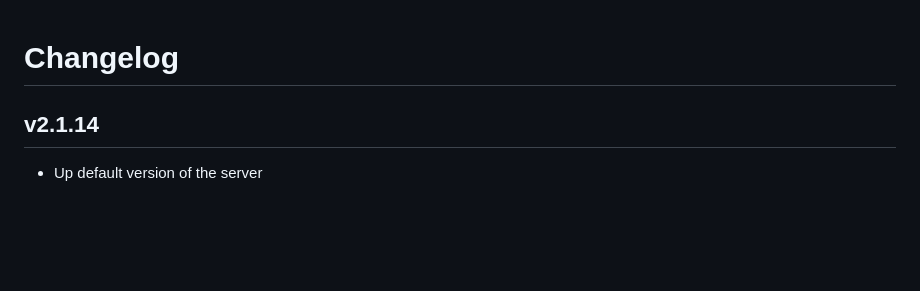
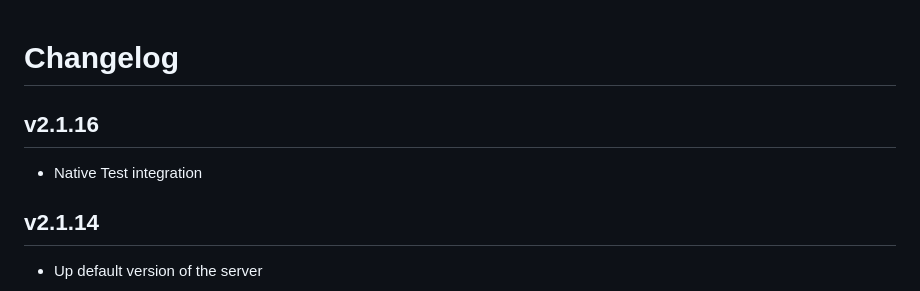
Before and after one commit to badetitou/vscode-pharo, a Markdown page: CHANGELOG.md, the part around the change. GitHub-like rendering; blank space fills up the shorter version.

```diff
--- a/CHANGELOG.md
+++ b/CHANGELOG.md
@@ -1,4 +1,8 @@
 # Changelog
+
+## v2.1.16
+
+- Native Test integration
 
 ## v2.1.14
 
```
Also changed, not shown: README.md (+9 -2 lines), docs/img/native-test.png (added), 5 other files.
